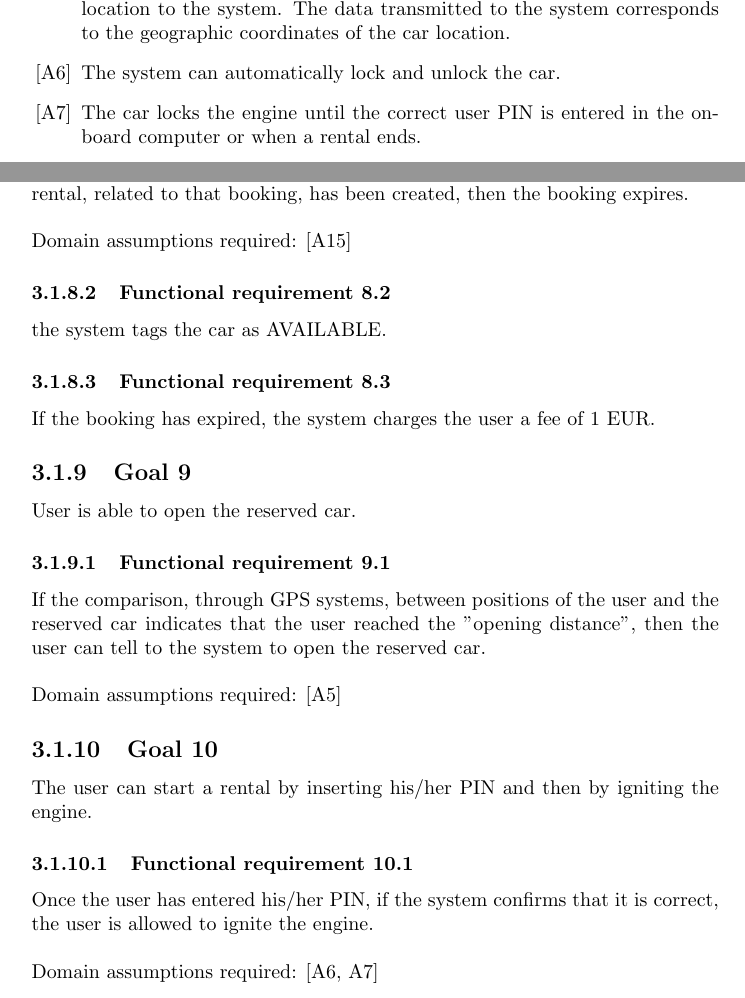
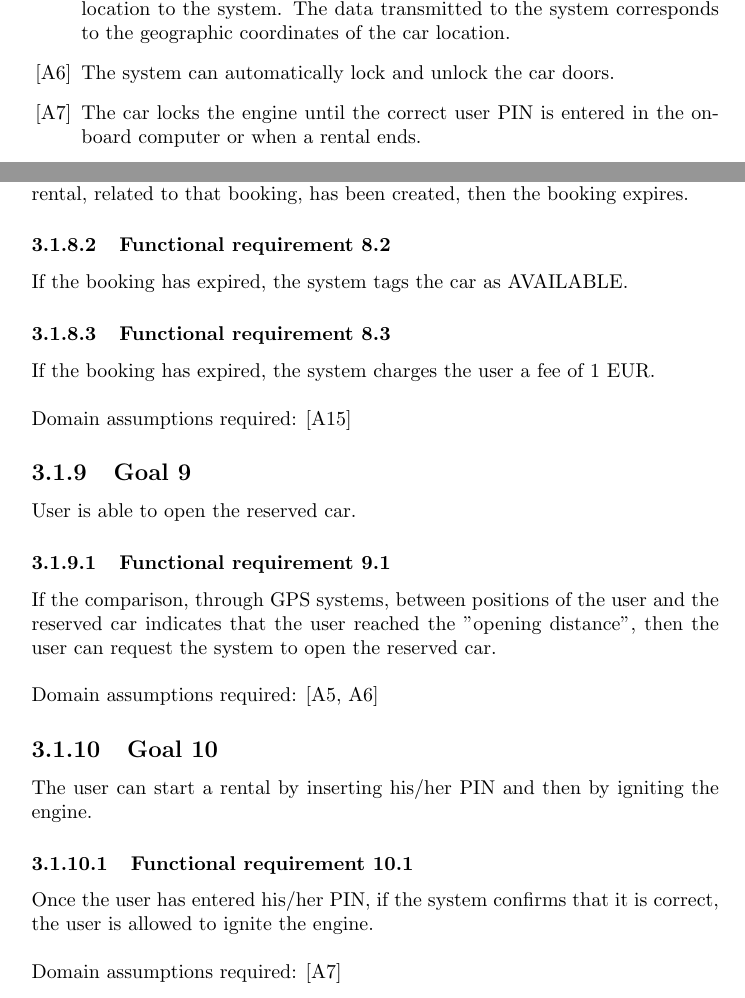
Before and after one commit to rpressiani/se2-project-2016, a LaTeX document (RASD/main.tex, which reads RASD/chapters/ch2/sections/2-5-assumptions-dependencies.tex, RASD/chapters/ch3/sections/goals/goal08.tex, RASD/chapters/ch3/sections/goals/goal09.tex): two parts of pages 13 and 16 of 38, joined at a grey line, cut so that both start at the same text. Compiled offline with pdfLaTeX.

Commit message:
Fix goals and assumptions

```diff
--- a/RASD/chapters/ch2/sections/2-5-assumptions-dependencies.tex
+++ b/RASD/chapters/ch2/sections/2-5-assumptions-dependencies.tex
@@ -6,7 +6,7 @@
 	\item[{[A3]}] Every car is equipped with a sensor that communicates to the system if the car's engine is running or not. The value of this sensor is ON for the former case, OFF for the latter.
 	\item[{[A4]}] Every car is equipped with an onboard computer.
 	\item[{[A5]}] Every car is equipped with a GPS receiver that communicates the car location to the system. The data transmitted to the system corresponds to the geographic coordinates of the car location.
-	\item[{[A6]}] The system can automatically lock and unlock the car.
+	\item[{[A6]}] The system can automatically lock and unlock the car doors.
 	\item[{[A7]}] The car locks the engine until the correct user PIN is entered in the onboard computer or when a rental ends.
 	\item[{[A8]}] The car's seats are equipped with a sensor able to detect the presence of a person seated in the car. The signal transmitted to the system is equal to 1 if a person is detected, 0 (zero) otherwise.
 	\item[{[A9]}] The car can inform the system whether the doors are closed or not. If at least one of the door is open, the value transimitted is equal to 0 (zero), 1 otherwise.
--- a/RASD/chapters/ch3/sections/goals/goal08.tex
+++ b/RASD/chapters/ch3/sections/goals/goal08.tex
@@ -3,11 +3,11 @@ If a car is not picked up within one hour from the booking the reservation expir
 
 \setcounter{secnumdepth}{3}
 \subsubsection{Functional requirement 8.1}
-When the user books a car, a stopwatch starts: if one hour has passed and no rental, related to that booking, has been created, then the booking expires.\\~\\
-\noindent Domain assumptions required: [A15]
+When the user books a car, a stopwatch starts: if one hour has passed and no rental, related to that booking, has been created, then the booking expires.
 
 \subsubsection{Functional requirement 8.2}
- the system tags the car as AVAILABLE.
+If the booking has expired, the system tags the car as AVAILABLE.
 
 \subsubsection{Functional requirement 8.3}
- If the booking has expired, the system charges the user a fee of 1 EUR.
+ If the booking has expired, the system charges the user a fee of 1 EUR.\\~\\
+\noindent Domain assumptions required: [A15]
--- a/RASD/chapters/ch3/sections/goals/goal09.tex
+++ b/RASD/chapters/ch3/sections/goals/goal09.tex
@@ -3,5 +3,5 @@ User is able to open the reserved car.
 
 \setcounter{secnumdepth}{3}
 \subsubsection{Functional requirement 9.1}
-If the comparison, through GPS systems, between positions of the user and the reserved car indicates that the user reached the "opening distance", then the user can tell to the system to open the reserved car.\\~\\
-\noindent Domain assumptions required: [A5]
+If the comparison, through GPS systems, between positions of the user and the reserved car indicates that the user reached the "opening distance", then the user can request the system to open the reserved car.\\~\\
+\noindent Domain assumptions required: [A5, A6]
--- a/RASD/chapters/ch3/sections/goals/goal10.tex
+++ b/RASD/chapters/ch3/sections/goals/goal10.tex
@@ -4,7 +4,7 @@ The user can start a rental by inserting his/her PIN and then by igniting the en
 \setcounter{secnumdepth}{3}
 \subsubsection{Functional requirement 10.1}
 Once the user has entered his/her PIN, if the system confirms that it is correct, the user is allowed to ignite the engine.\\~\\
-\noindent Domain assumptions required: [A6, A7]
+\noindent Domain assumptions required: [A7]
 
 \subsubsection{Functional requirement 10.2}
 If the engine is set to ON, the system creates a rental related to the user's ongoing booking and a stopwatch starts in order to measure the time elapsed from the begin of the rental.\\~\\
```
